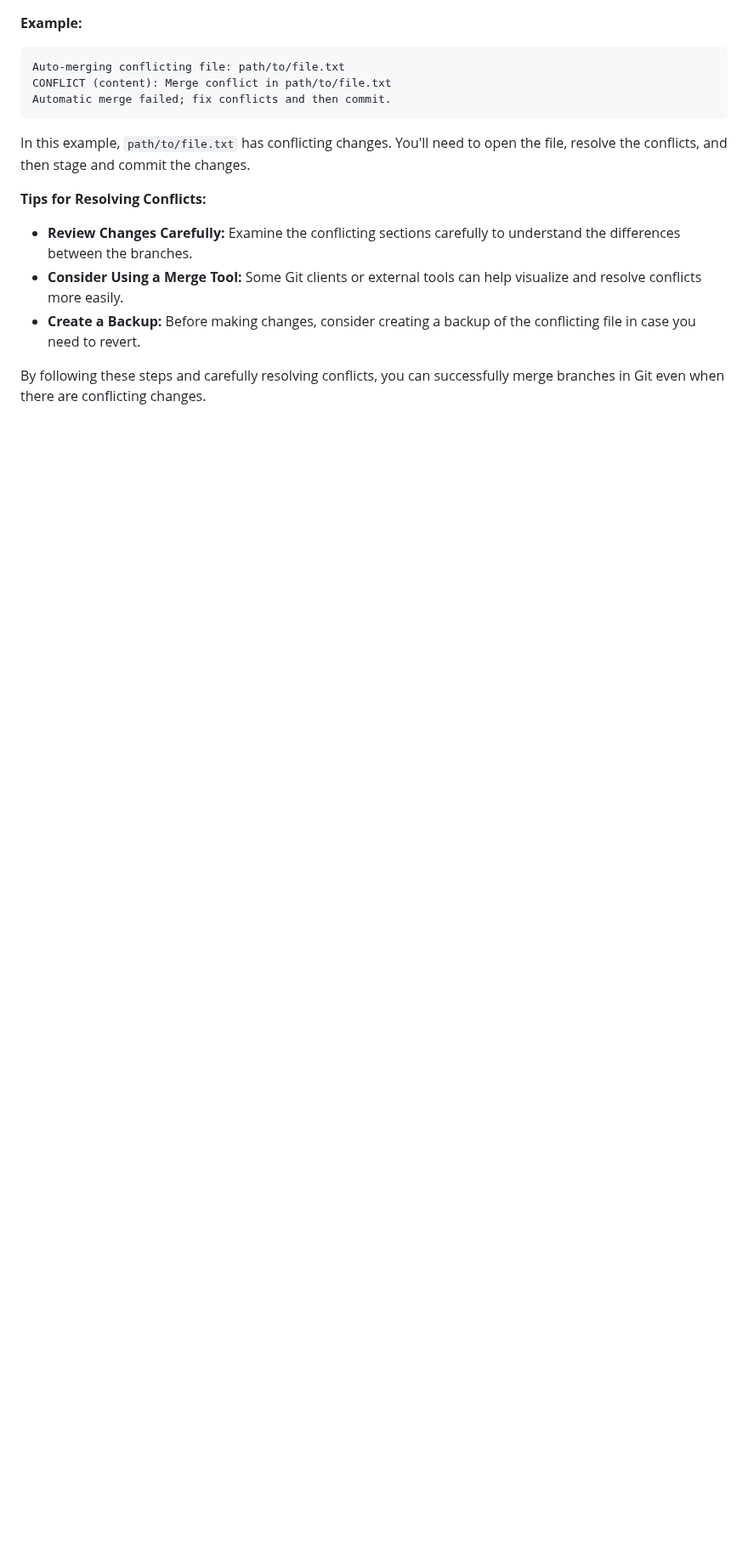
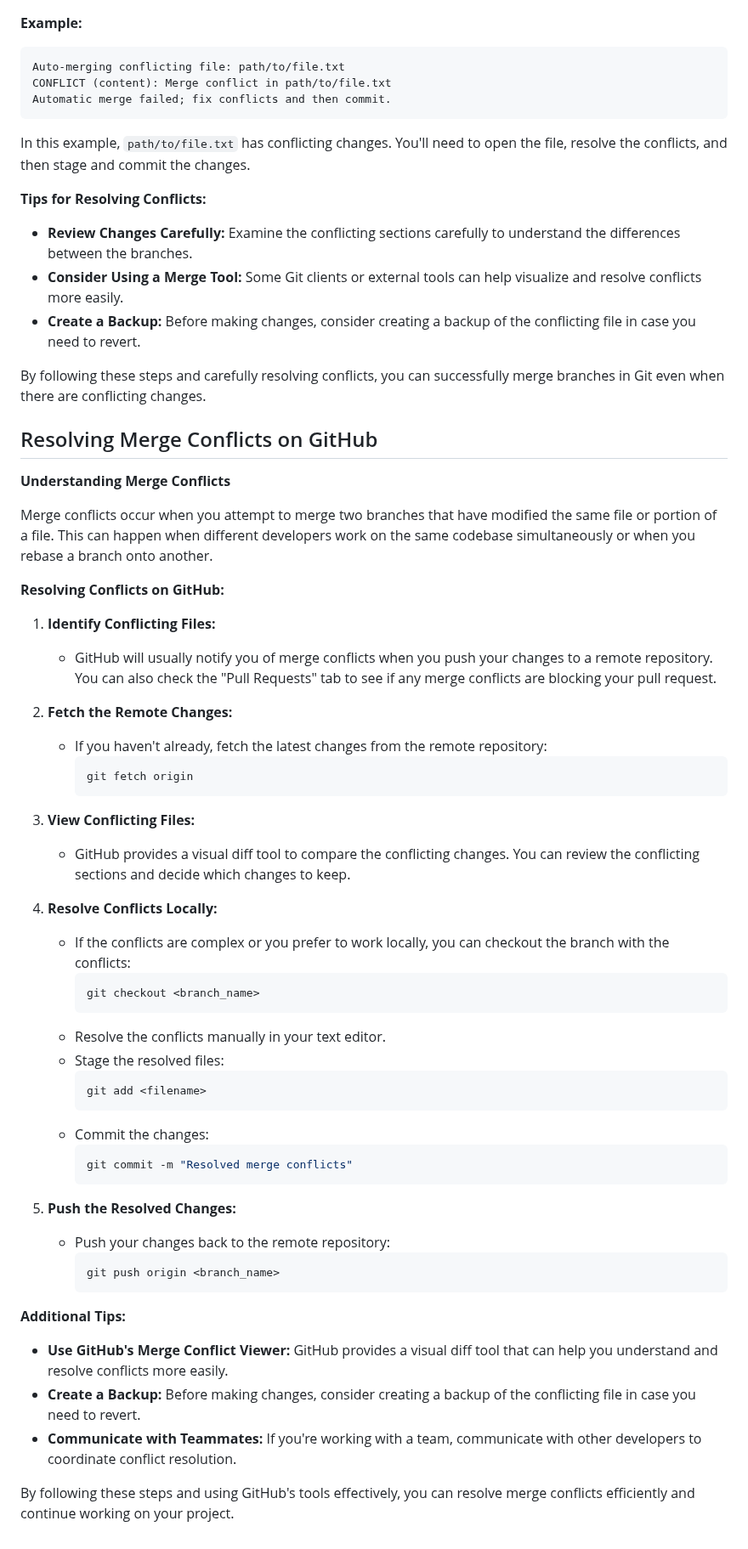
Before and after one commit to sanu151/git-tutorial, a Markdown page: README.md, the part around the change. Shown at 85% size. Rendered like a GitHub page; blank space fills up the shorter version.

````diff
--- a/README.md
+++ b/README.md
@@ -1246,3 +1246,52 @@ In this example, `path/to/file.txt` has conflicting changes. You'll need to open
 * **Create a Backup:** Before making changes, consider creating a backup of the conflicting file in case you need to revert.
 
 By following these steps and carefully resolving conflicts, you can successfully merge branches in Git even when there are conflicting changes.
+
+## Resolving Merge Conflicts on GitHub
+
+**Understanding Merge Conflicts**
+
+Merge conflicts occur when you attempt to merge two branches that have modified the same file or portion of a file. This can happen when different developers work on the same codebase simultaneously or when you rebase a branch onto another.
+
+**Resolving Conflicts on GitHub:**
+
+1. **Identify Conflicting Files:**
+   - GitHub will usually notify you of merge conflicts when you push your changes to a remote repository. You can also check the "Pull Requests" tab to see if any merge conflicts are blocking your pull request.
+
+2. **Fetch the Remote Changes:**
+   - If you haven't already, fetch the latest changes from the remote repository:
+     ```bash
+     git fetch origin
+     ```
+
+3. **View Conflicting Files:**
+   - GitHub provides a visual diff tool to compare the conflicting changes. You can review the conflicting sections and decide which changes to keep.
+
+4. **Resolve Conflicts Locally:**
+   - If the conflicts are complex or you prefer to work locally, you can checkout the branch with the conflicts:
+     ```bash
+     git checkout <branch_name>
+     ```
+   - Resolve the conflicts manually in your text editor.
+   - Stage the resolved files:
+     ```bash
+     git add <filename>
+     ```
+   - Commit the changes:
+     ```bash
+     git commit -m "Resolved merge conflicts"
+     ```
+
+5. **Push the Resolved Changes:**
+   - Push your changes back to the remote repository:
+     ```bash
+     git push origin <branch_name>
+     ```
+
+**Additional Tips:**
+
+* **Use GitHub's Merge Conflict Viewer:** GitHub provides a visual diff tool that can help you understand and resolve conflicts more easily.
+* **Create a Backup:** Before making changes, consider creating a backup of the conflicting file in case you need to revert.
+* **Communicate with Teammates:** If you're working with a team, communicate with other developers to coordinate conflict resolution.
+
+By following these steps and using GitHub's tools effectively, you can resolve merge conflicts efficiently and continue working on your project.
````
